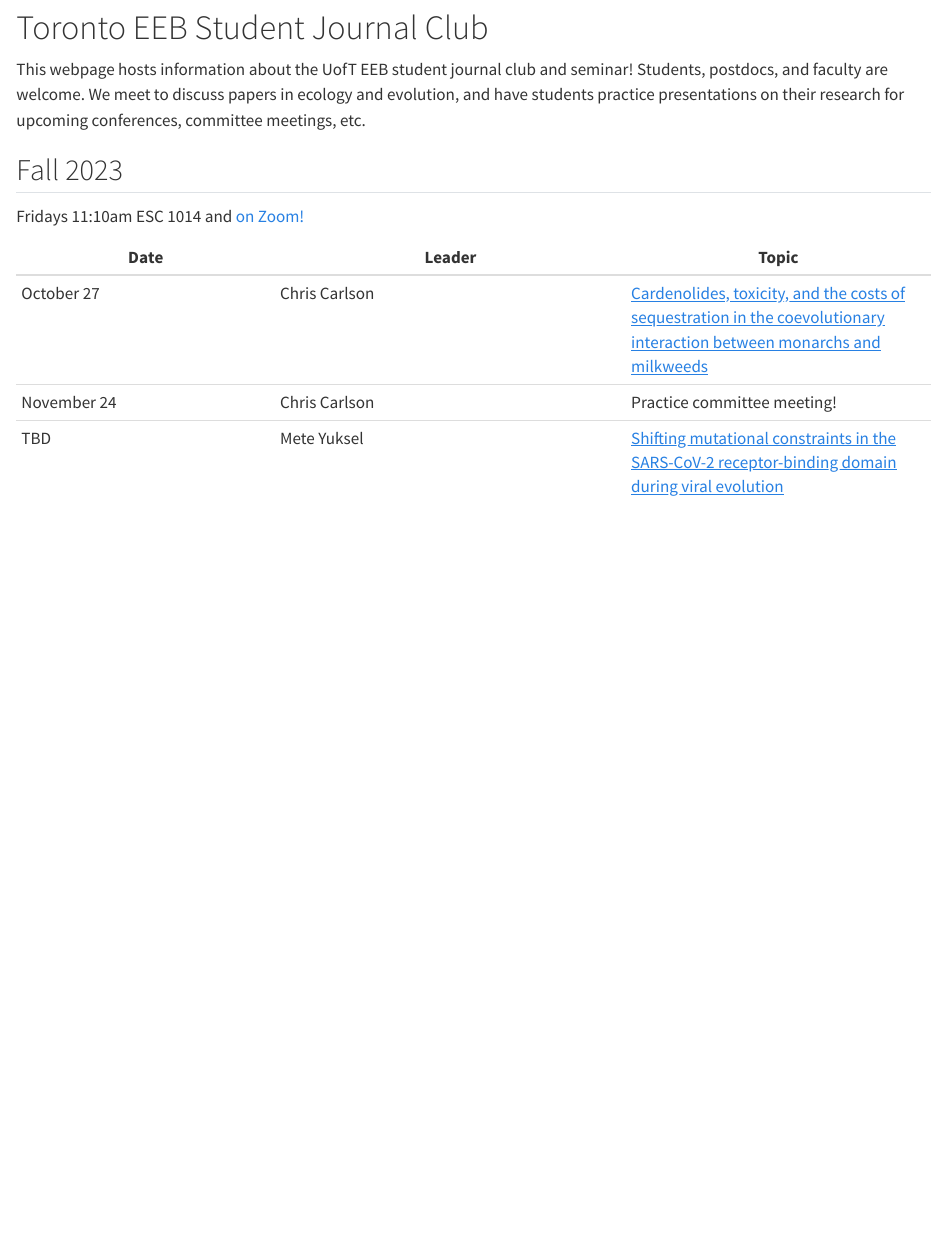
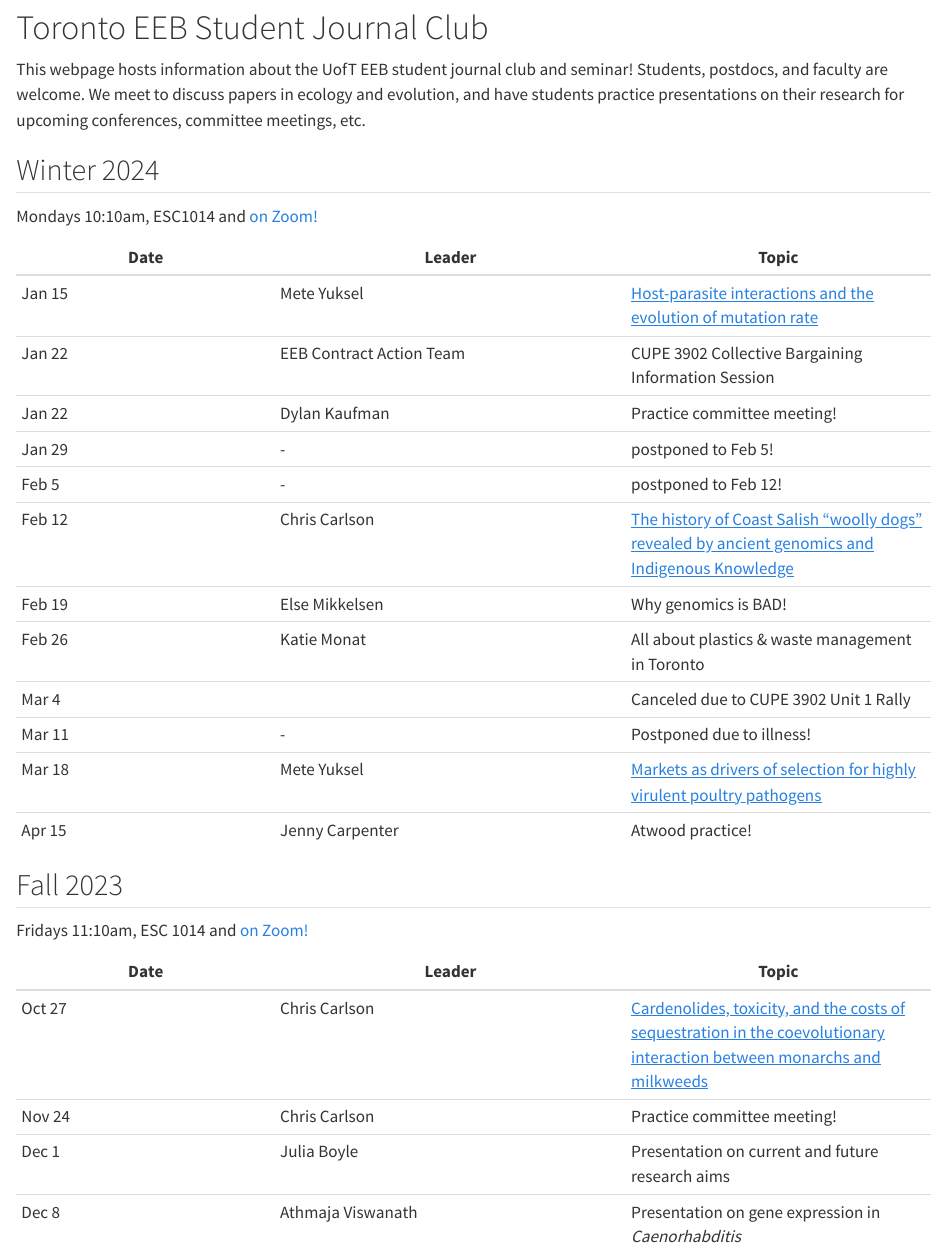
Before and after one commit to eeb-student-journal-club/eeb-student-journal-club.github.io, a Quarto document (index.qmd): the page in a window 1100 px wide, from its top. Rendered offline with R 4.5, knitr and Pandoc in place of Quarto, with nearby package versions.

Commit message:
better late than never

```diff
--- a/index.qmd
+++ b/index.qmd
@@ -2,12 +2,33 @@
 
 This webpage hosts information about the UofT EEB student journal club and seminar! Students, postdocs, and faculty are welcome. We meet to discuss papers in ecology and evolution, and have students practice presentations on their research for upcoming conferences, committee meetings, etc.
 
-## Fall 2023
+## Winter 2024
 
-Fridays 11:10am ESC 1014 and [on Zoom!](https://utoronto.zoom.us/j/85767150347)
+Mondays 10:10am, ESC1014 and [on Zoom!](https://utoronto.zoom.us/j/85767150347)
 
 | Date | Leader | Topic |
 |------|--------|-------|
-| October 27 | Chris Carlson | [Cardenolides, toxicity, and the costs of sequestration in the coevolutionary interaction between monarchs and milkweeds](https://www.pnas.org/doi/abs/10.1073/pnas.2024463118) |
-| November 24 | Chris Carlson | Practice committee meeting! |
-| TBD | Mete Yuksel | [Shifting mutational constraints in the SARS-CoV-2 receptor-binding domain during viral evolution](https://www.science.org/doi/full/10.1126/science.abo7896) |
+| Jan 15 | Mete Yuksel | [Host-parasite interactions and the evolution of mutation rate](https://www.sciencedirect.com/science/article/abs/pii/S004058090900029X) |
+| Jan 22 | EEB Contract Action Team | CUPE 3902 Collective Bargaining Information Session |
+| Jan 22 | Dylan Kaufman| Practice committee meeting! |
+| Jan 29 | - | postponed to Feb 5! |
+| Feb 5 | - | postponed to Feb 12! |
+| Feb 12 | Chris Carlson | [The history of Coast Salish “woolly dogs” revealed by ancient genomics and Indigenous Knowledge](https://www.science.org/doi/10.1126/science.adi6549) |
+| Feb 19 | Else Mikkelsen | Why genomics is BAD! |
+| Feb 26 | Katie Monat | All about plastics & waste management in Toronto |
+| Mar 4 |  | Canceled due to CUPE 3902 Unit 1 Rally |
+| Mar 11 | - | Postponed due to illness! |
+| Mar 18 | Mete Yuksel | [Markets as drivers of selection for highly virulent poultry pathogens](https://www.nature.com/articles/s41467-024-44777-3) |
+| Apr 15 | Jenny Carpenter | Atwood practice! |
+
+
+## Fall 2023
+
+Fridays 11:10am, ESC 1014 and [on Zoom!](https://utoronto.zoom.us/j/85767150347)
+
+| Date | Leader | Topic |
+|------|--------|-------|
+| Oct 27 | Chris Carlson | [Cardenolides, toxicity, and the costs of sequestration in the coevolutionary interaction between monarchs and milkweeds](https://www.pnas.org/doi/abs/10.1073/pnas.2024463118) |
+| Nov 24 | Chris Carlson | Practice committee meeting! |
+| Dec 1 | Julia Boyle | Presentation on current and future research aims |
+| Dec 8 | Athmaja Viswanath | Presentation on gene expression in _Caenorhabditis_ |
```
Also changed, not shown: 4 other files.
